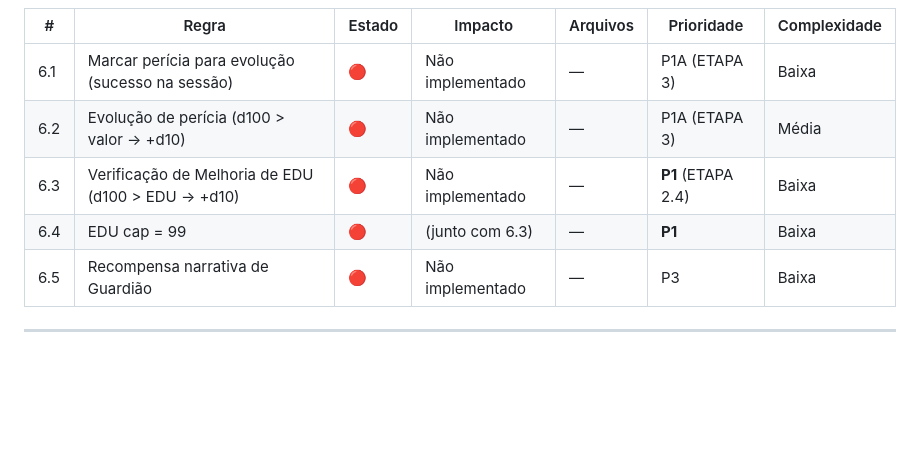
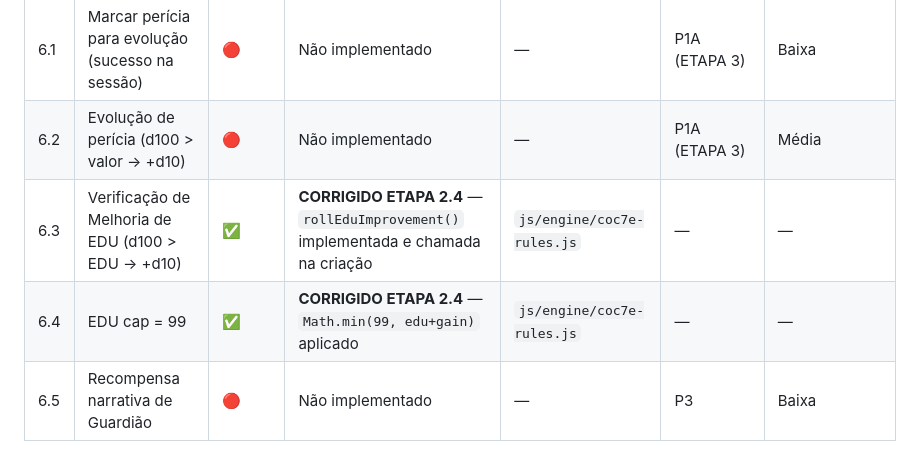
Before and after one commit to Soturine/AIMalexi_RPG_Ficha, a Markdown page: Melhorias/MATRIZ_CONFORMIDADE_CoC7e_V1.md, the part around one of its changes. Drawn GitHub-style; blank space fills up the shorter version.

```diff
--- a/Melhorias/MATRIZ_CONFORMIDADE_CoC7e_V1.md
+++ b/Melhorias/MATRIZ_CONFORMIDADE_CoC7e_V1.md
@@ -113,8 +113,8 @@
 |---|-------|--------|---------|----------|------------|--------------|
 | 6.1 | Marcar perícia para evolução (sucesso na sessão) | 🔴 | Não implementado | — | P1A (ETAPA 3) | Baixa |
 | 6.2 | Evolução de perícia (d100 > valor → +d10) | 🔴 | Não implementado | — | P1A (ETAPA 3) | Média |
-| 6.3 | Verificação de Melhoria de EDU (d100 > EDU → +d10) | 🔴 | Não implementado | — | **P1** (ETAPA 2.4) | Baixa |
-| 6.4 | EDU cap = 99 | 🔴 | (junto com 6.3) | — | **P1** | Baixa |
+| 6.3 | Verificação de Melhoria de EDU (d100 > EDU → +d10) | ✅ | **CORRIGIDO ETAPA 2.4** — `rollEduImprovement()` implementada e chamada na criação | `js/engine/coc7e-rules.js` | — | — |
+| 6.4 | EDU cap = 99 | ✅ | **CORRIGIDO ETAPA 2.4** — `Math.min(99, edu+gain)` aplicado | `js/engine/coc7e-rules.js` | — | — |
 | 6.5 | Recompensa narrativa de Guardião | 🔴 | Não implementado | — | P3 | Baixa |
 
 ---
```
Also changed, not shown: other parts of Melhorias/MATRIZ_CONFORMIDADE_CoC7e_V1.md (+14 -12 lines).
